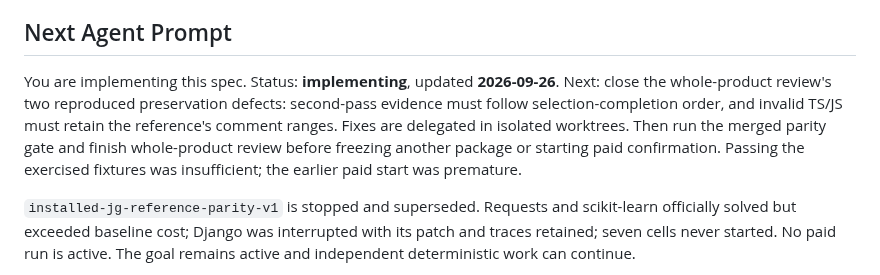
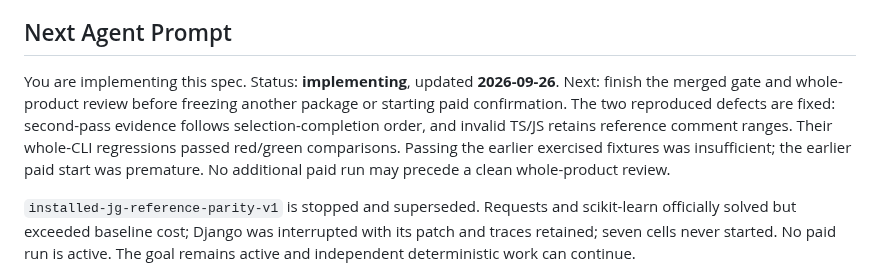
Before and after one commit to Intelligent-Intern/layagrep, a Markdown page: specs/jevgrep/README.md, the part around the change. Rendered like a GitHub page.

Commit message:
Record corrected parity defects and retain interrupted accounting

```diff
--- a/specs/jevgrep/README.md
+++ b/specs/jevgrep/README.md
@@ -7,12 +7,12 @@ Jev classification through Vercel AI Gateway. This is the build plan; production
 ## Next Agent Prompt
 
 You are implementing this spec. Status: **implementing**, updated **2026-09-26**.
-Next: close the whole-product review's two reproduced preservation defects:
-second-pass evidence must follow selection-completion order, and invalid TS/JS
-must retain the reference's comment ranges. Fixes are delegated in isolated
-worktrees. Then run the merged parity gate and finish whole-product review before
-freezing another package or starting paid confirmation. Passing the exercised
-fixtures was insufficient; the earlier paid start was premature.
+Next: finish the merged gate and whole-product review before freezing another
+package or starting paid confirmation. The two reproduced defects are fixed:
+second-pass evidence follows selection-completion order, and invalid TS/JS retains
+reference comment ranges. Their whole-CLI regressions passed red/green comparisons.
+Passing the earlier exercised fixtures was insufficient; the earlier paid start
+was premature. No additional paid run may precede a clean whole-product review.
 
 `installed-jg-reference-parity-v1` is stopped and superseded. Requests and
 scikit-learn officially solved but exceeded baseline cost; Django was interrupted
```
Also changed, not shown: 1 other file.
